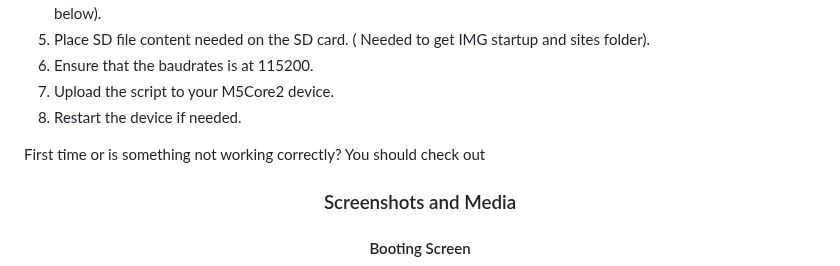
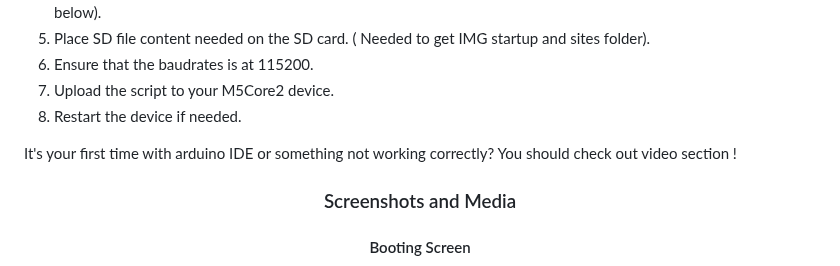
Before and after one commit to 7h30th3r0n3/Evil-M5Core2, a Markdown page: README.md, the part around the change. GitHub-like rendering.

```diff
--- a/README.md
+++ b/README.md
@@ -96,7 +96,7 @@ It should also work on another esp32 board with SD card but only via serial.
 7. Upload the script to your M5Core2 device.
 8. Restart the device if needed.
 
-First time or is something not working correctly? You should check out
+It's your first time with arduino IDE or something not working correctly? You should check out video section !
 
 <div align="center">
 
```
